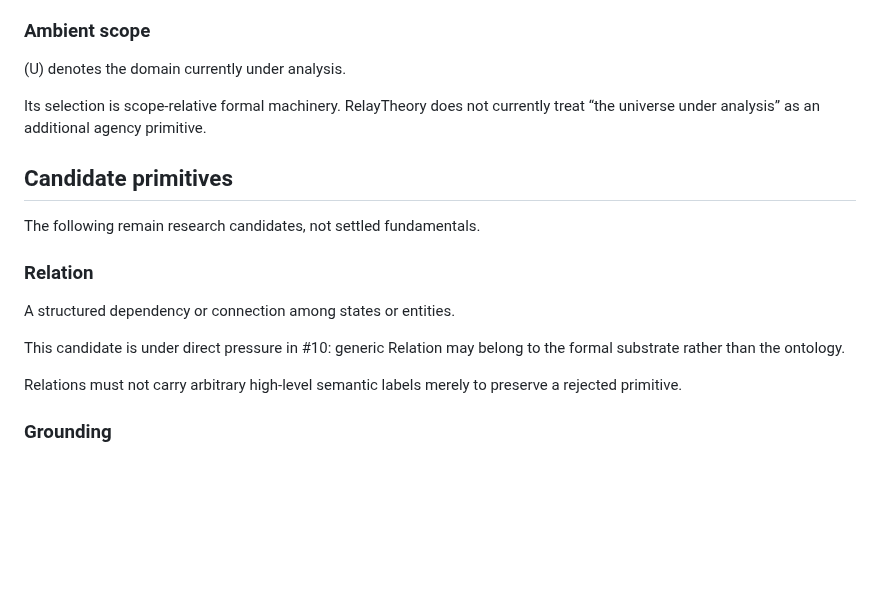
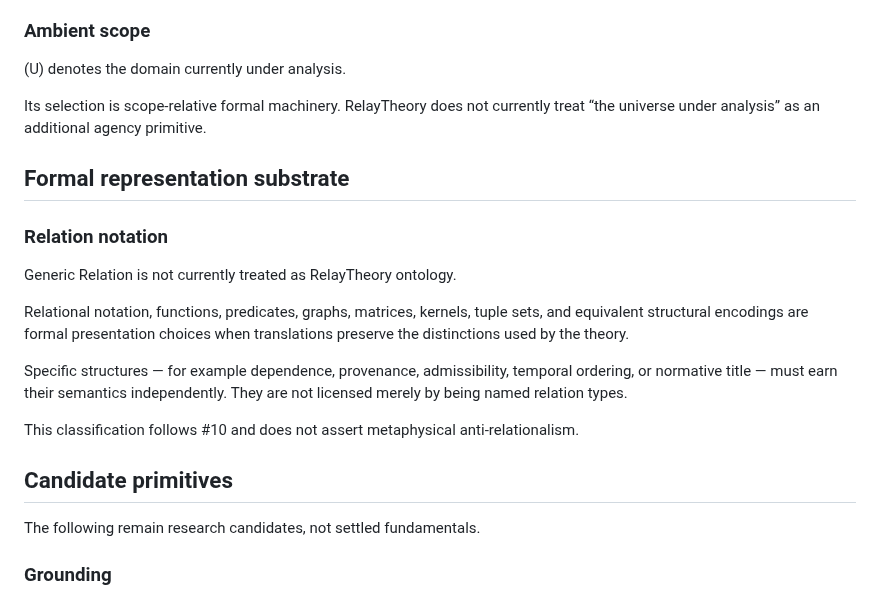
Before and after one commit to rinsakamo/relay-theory, a Markdown page: docs/ontology.md, the part around the change. Drawn GitHub-style; blank space fills up the shorter version.

Commit message:
Move generic Relation to formal substrate

```diff
--- a/docs/ontology.md
+++ b/docs/ontology.md
@@ -37,17 +37,21 @@ Whether a focal locus exhibits **Self-like organization** remains a derived-clas
 
 Its selection is scope-relative formal machinery. RelayTheory does not currently treat “the universe under analysis” as an additional agency primitive.
 
+## Formal representation substrate
+
+### Relation notation
+
+Generic Relation is not currently treated as RelayTheory ontology.
+
+Relational notation, functions, predicates, graphs, matrices, kernels, tuple sets, and equivalent structural encodings are formal presentation choices when translations preserve the distinctions used by the theory.
+
+Specific structures — for example dependence, provenance, admissibility, temporal ordering, or normative title — must earn their semantics independently. They are not licensed merely by being named relation types.
+
+This classification follows #10 and does not assert metaphysical anti-relationalism.
+
 ## Candidate primitives
 
 The following remain research candidates, not settled fundamentals.
-
-### Relation
-
-A structured dependency or connection among states or entities.
-
-This candidate is under direct pressure in #10: generic Relation may belong to the formal substrate rather than the ontology.
-
-Relations must not carry arbitrary high-level semantic labels merely to preserve a rejected primitive.
 
 ### Grounding
 
```
